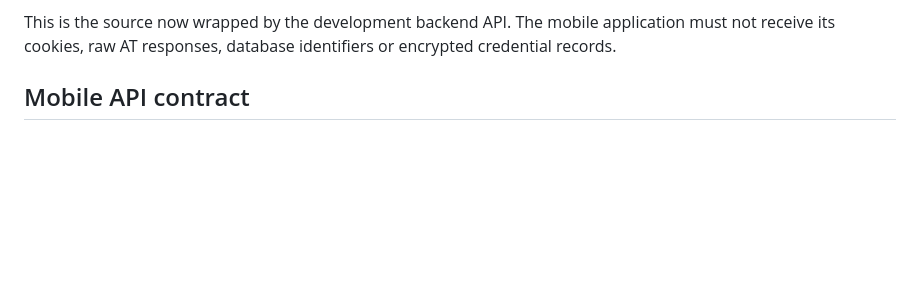
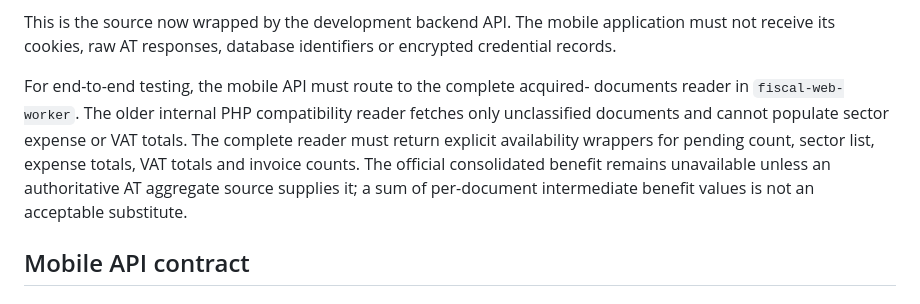
Before and after one commit to asciixster/Taxy, a Markdown page: EFATURA_BACKEND_BRIDGE.md, the part around the change. Drawn GitHub-style; blank space fills up the shorter version.

Commit message:
docs: require complete e-Fatura backend reader

```diff
--- a/EFATURA_BACKEND_BRIDGE.md
+++ b/EFATURA_BACKEND_BRIDGE.md
@@ -43,6 +43,15 @@ flow, not FactIntWS. Its reader:
 This is the source now wrapped by the development backend API. The mobile application must not
 receive its cookies, raw AT responses, database identifiers or encrypted
 credential records.
+
+For end-to-end testing, the mobile API must route to the complete acquired-
+documents reader in `fiscal-web-worker`. The older internal PHP compatibility
+reader fetches only unclassified documents and cannot populate sector expense
+or VAT totals. The complete reader must return explicit availability wrappers
+for pending count, sector list, expense totals, VAT totals and invoice counts.
+The official consolidated benefit remains unavailable unless an authoritative
+AT aggregate source supplies it; a sum of per-document intermediate benefit
+values is not an acceptable substitute.
 
 ## Mobile API contract
 
```
